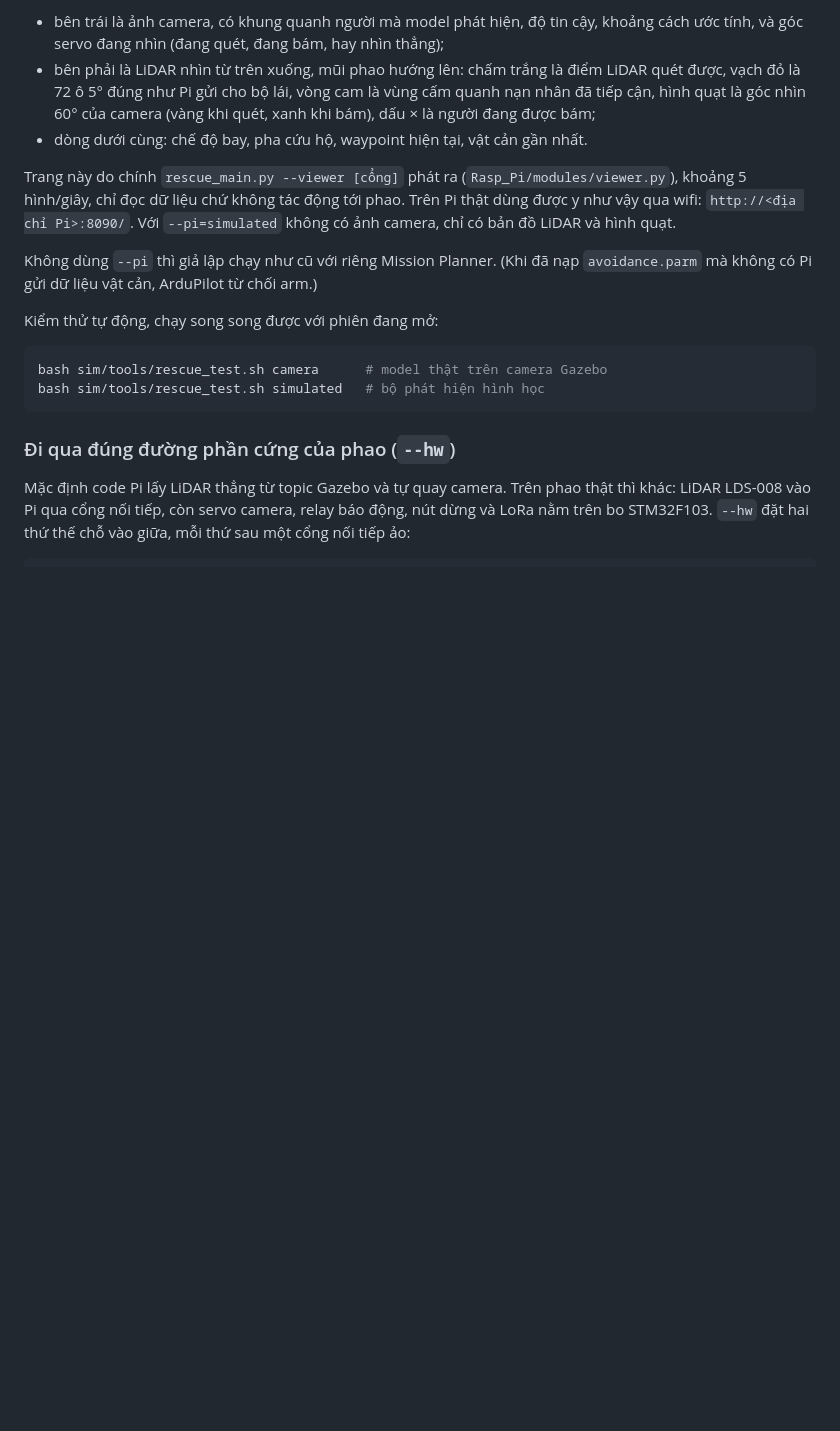
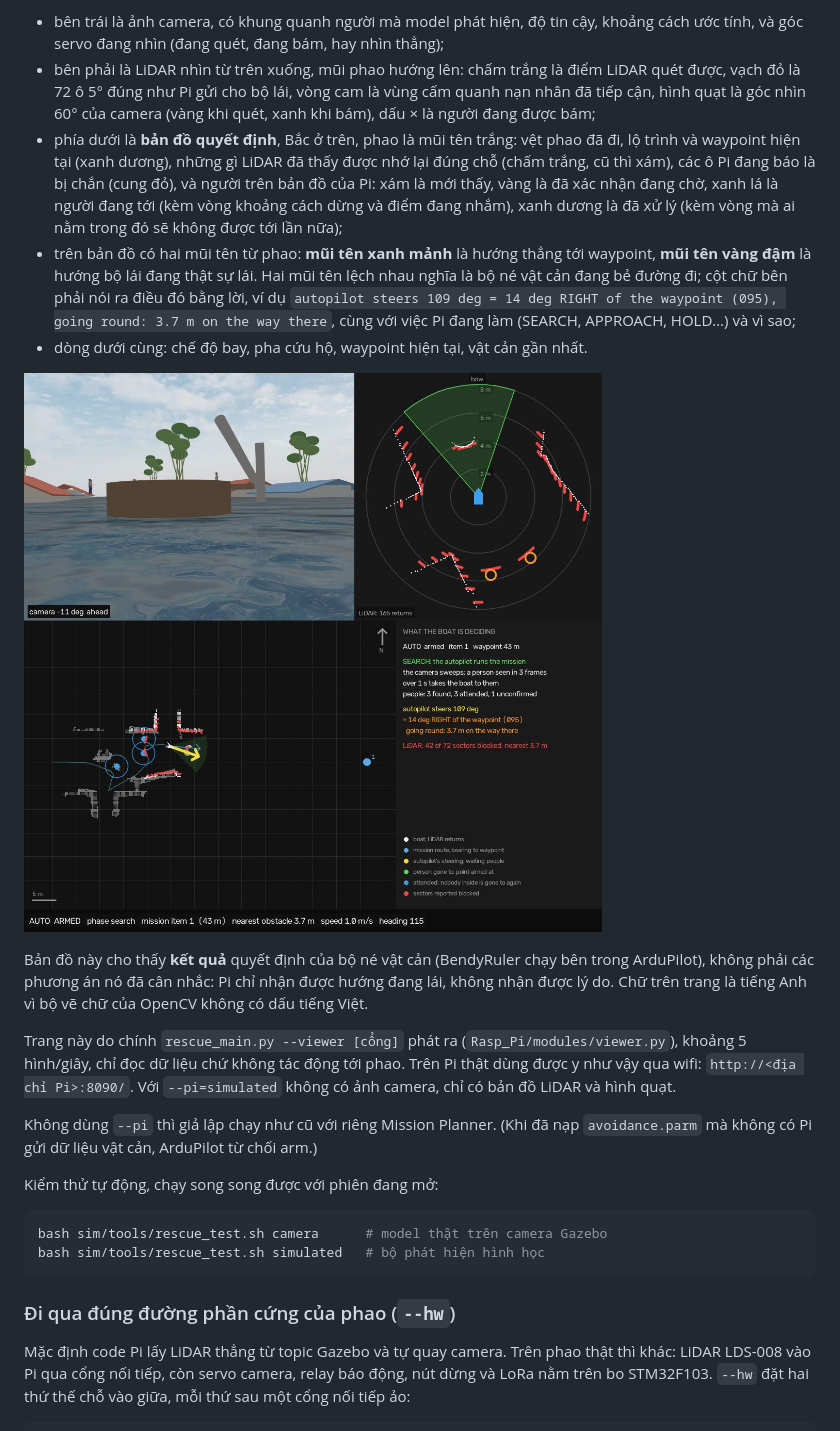
Before and after one commit to vophucthinh2006/VEDC2026-Edge-AI-Autonomous-Rescue-Buoy-System, a Markdown page: sim/README.md, the part around the change. Drawn GitHub-style; pictures changed too: sim/docs/viewer_decision_map.jpg (added); blank space fills up the shorter version.

Commit message:
sim: document the decision map of the live view

```diff
--- a/sim/README.md
+++ b/sim/README.md
@@ -85,7 +85,22 @@ Arm, AUTO. Log của Pi: `~/vedc_sim/sitl_run/pi.log`. `--pi=simulated` dùng b
 - bên phải là LiDAR nhìn từ trên xuống, mũi phao hướng lên: chấm trắng là điểm LiDAR quét được, vạch đỏ là
   72 ô 5° đúng như Pi gửi cho bộ lái, vòng cam là vùng cấm quanh nạn nhân đã tiếp cận, hình quạt là góc nhìn
   60° của camera (vàng khi quét, xanh khi bám), dấu × là người đang được bám;
+- phía dưới là **bản đồ quyết định**, Bắc ở trên, phao là mũi tên trắng: vệt phao đã đi, lộ trình và waypoint
+  hiện tại (xanh dương), những gì LiDAR đã thấy được nhớ lại đúng chỗ (chấm trắng, cũ thì xám), các ô Pi đang
+  báo là bị chắn (cung đỏ), và người trên bản đồ của Pi: xám là mới thấy, vàng là đã xác nhận đang chờ, xanh lá
+  là người đang tới (kèm vòng khoảng cách dừng và điểm đang nhắm), xanh dương là đã xử lý (kèm vòng mà ai nằm
+  trong đó sẽ không được tới lần nữa);
+- trên bản đồ có hai mũi tên từ phao: **mũi tên xanh mảnh** là hướng thẳng tới waypoint, **mũi tên vàng đậm** là
+  hướng bộ lái đang thật sự lái. Hai mũi tên lệch nhau nghĩa là bộ né vật cản đang bẻ đường đi; cột chữ bên
+  phải nói ra điều đó bằng lời, ví dụ `autopilot steers 109 deg = 14 deg RIGHT of the waypoint (095), going
+  round: 3.7 m on the way there`, cùng với việc Pi đang làm (SEARCH, APPROACH, HOLD…) và vì sao;
 - dòng dưới cùng: chế độ bay, pha cứu hộ, waypoint hiện tại, vật cản gần nhất.
+
+![Trang xem trực tiếp với bản đồ quyết định](docs/viewer_decision_map.jpg)
+
+Bản đồ này cho thấy **kết quả** quyết định của bộ né vật cản (BendyRuler chạy bên trong ArduPilot), không phải
+các phương án nó đã cân nhắc: Pi chỉ nhận được hướng đang lái, không nhận được lý do. Chữ trên trang là tiếng
+Anh vì bộ vẽ chữ của OpenCV không có dấu tiếng Việt.
 
 Trang này do chính `rescue_main.py --viewer [cổng]` phát ra (`Rasp_Pi/modules/viewer.py`), khoảng 5 hình/giây,
 chỉ đọc dữ liệu chứ không tác động tới phao. Trên Pi thật dùng được y như vậy qua wifi:
```
Also changed, not shown: Rasp_Pi/README.md (+1 -1 lines).
